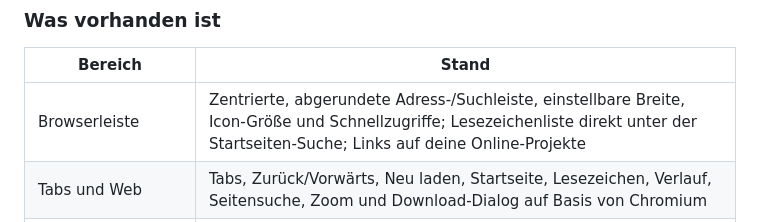
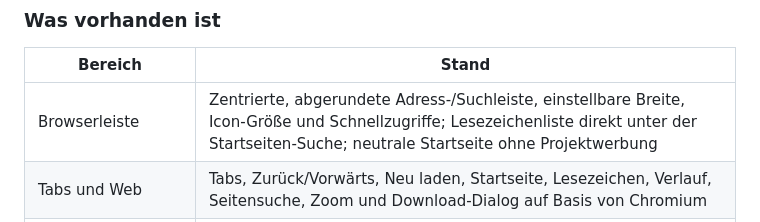
Before and after one commit to paulhubacek1-afk/NEXLORI, a Markdown page: NEXLORI/README.md, the part around the change. GitHub-like rendering.

Commit message:
Update Nexlori docs after removing project links

```diff
--- a/NEXLORI/README.md
+++ b/NEXLORI/README.md
@@ -104,7 +104,7 @@ Die EXE ist nicht digital signiert. Windows kann deshalb beim ersten Start eine
 
 | Bereich | Stand |
 |---|---|
-| Browserleiste | Zentrierte, abgerundete Adress-/Suchleiste, einstellbare Breite, Icon-Größe und Schnellzugriffe; Lesezeichenliste direkt unter der Startseiten-Suche; Links auf deine Online-Projekte |
+| Browserleiste | Zentrierte, abgerundete Adress-/Suchleiste, einstellbare Breite, Icon-Größe und Schnellzugriffe; Lesezeichenliste direkt unter der Startseiten-Suche; neutrale Startseite ohne Projektwerbung |
 | Tabs und Web | Tabs, Zurück/Vorwärts, Neu laden, Startseite, Lesezeichen, Verlauf, Seitensuche, Zoom und Download-Dialog auf Basis von Chromium |
 | Themes | Basis-, Gothic-, Cyberpunk-, Wald-, Ozean-, Sakura-, Kaffee- und Mitternacht-Themes plus 60 Pride-Farbwelten für häufige Flaggen aus Gender-, Sexualitäts-, Romantik- und Ace-Spektrum. Drei Pride-Favoriten sind direkt auswählbar. |
 | Website-Farben | Das lokale Theme-CSS wird bei jedem neuen Dokument bei DOM-Ready angewendet. Es bleibt optional und lässt sich in den Einstellungen abschalten; Webseiten können bestimmte Stile weiterhin selbst überschreiben. |
```
